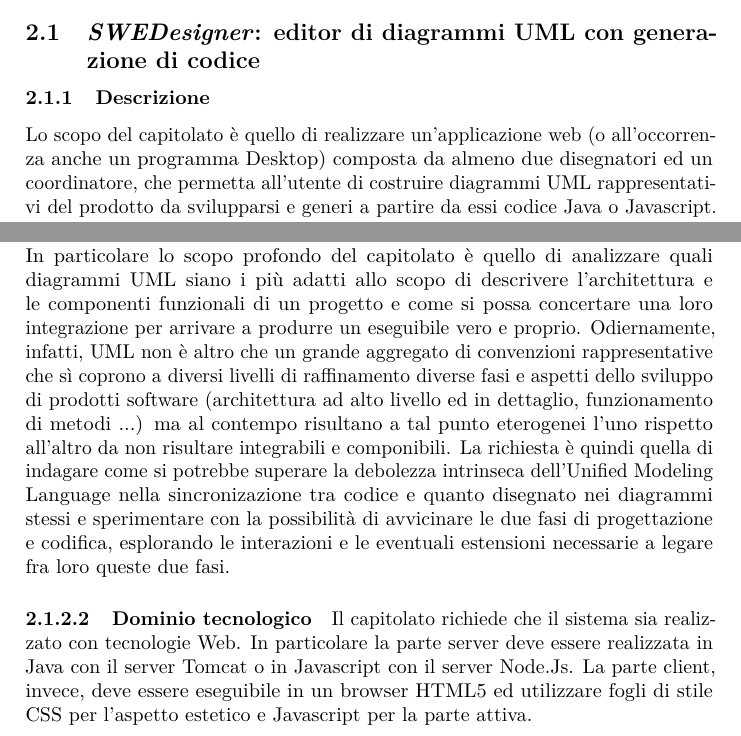
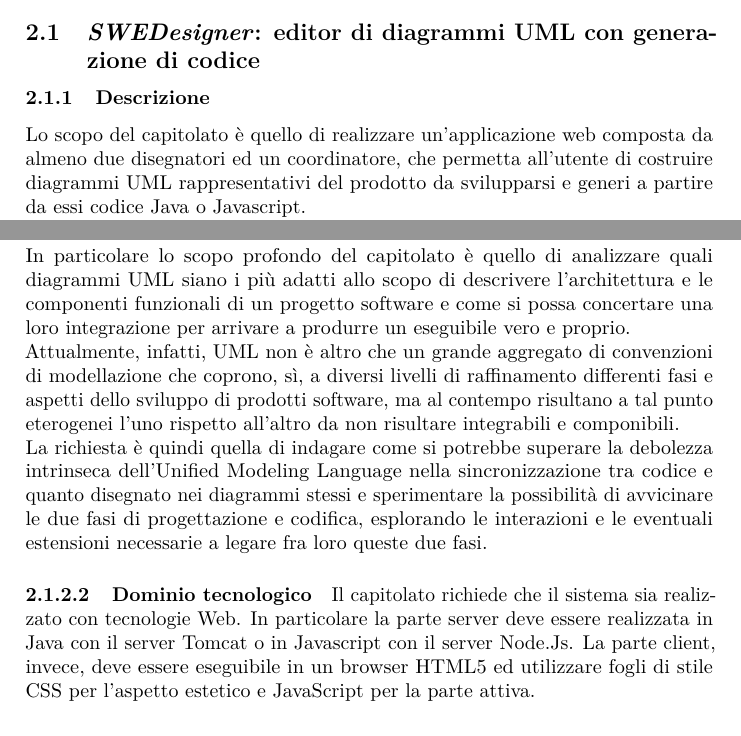
Before and after one commit to hivex-unipd/swedesigner-doc, a LaTeX document (doc/Interni/Studio_di_fattibilita/Studio_di_fattibilita_0_0_0.tex): two parts of page 6 of 13, joined at a grey line, cut so that both start at the same text. Compiled offline with pdfLaTeX.

Commit message:
Intergazione SdF

```diff
--- a/doc/Interni/Studio_di_fattibilita/Studio_di_fattibilita_0_0_0.tex
+++ b/doc/Interni/Studio_di_fattibilita/Studio_di_fattibilita_0_0_0.tex
@@ -8,7 +8,7 @@
 \author{\AZ}
 \supervisor{\LS}
 \uso{interno}
-\dest{\TV, \ZU}
+\dest{\TV, \RC}
 \title{Studio di Fattibilità}
 
 \usepackage{hyperref}
@@ -57,10 +57,10 @@
 \section{Studio di fattibilità del capitolato scelto}
 	\subsection{\emph{SWEDesigner}: editor di diagrammi UML con generazione di codice}
 		\subsubsection{Descrizione}
-		Lo scopo del capitolato è quello di realizzare un'applicazione web (o all'occorrenza anche un programma Desktop) composta da almeno due disegnatori
+		Lo scopo del capitolato è quello di realizzare un'applicazione web composta da almeno due disegnatori
 		ed un coordinatore, che permetta all'utente di costruire diagrammi UML rappresentativi del prodotto da svilupparsi e generi a partire da essi codice
 		Java o Javascript.
-		In particolare l'editor dovrebbe concentrarsi su uno specifico dominio applicativo (l'esempio fornito nel capitolato d'appalto è relativo ai software
+		\\In particolare l'editor dovrebbe concentrarsi su uno specifico dominio applicativo (l'esempio fornito nel capitolato d'appalto è relativo ai software
 		di giochi da tavolo) per andare a costituire una sorta di framework per la produzione della relativa famiglia di prodotti.
 		\subsubsection{Studio del dominio}
 			\paragraph{Dominio applicativo}
@@ -71,16 +72,16 @@
 			software una serie di convenzioni di modellazione.
 			\\In particolare lo scopo profondo del capitolato è quello di analizzare quali diagrammi UML siano i più adatti allo scopo di descrivere l'architettura
-			e le componenti funzionali di un progetto e come si possa concertare una loro integrazione per arrivare a produrre un eseguibile vero e proprio.
-			Odiernamente, infatti, UML non è altro che un grande aggregato di convenzioni rappresentative che sì coprono a diversi livelli di raffinamento diverse
-			fasi e aspetti dello sviluppo di prodotti software (architettura ad alto livello ed in dettaglio, funzionamento di metodi ...) ma al contempo risultano
+			e le componenti funzionali di un progetto software e come si possa concertare una loro integrazione per arrivare a produrre un eseguibile vero e proprio.
+			\\Attualmente, infatti, UML non è altro che un grande aggregato di convenzioni di modellazione che coprono, sì, a diversi livelli di raffinamento differenti
+			fasi e aspetti dello sviluppo di prodotti software, ma al contempo risultano
 			a tal punto eterogenei l'uno rispetto all'altro da non risultare integrabili e componibili.
-			La richiesta è quindi quella di indagare come si potrebbe superare la debolezza intrinseca dell'Unified Modeling Language nella sincronizazione tra
-			codice e quanto disegnato nei diagrammi stessi e sperimentare con la possibilità di avvicinare le due fasi di progettazione e codifica, esplorando le
+			\\La richiesta è quindi quella di indagare come si potrebbe superare la debolezza intrinseca dell'Unified Modeling Language nella sincronizzazione tra
+			codice e quanto disegnato nei diagrammi stessi e sperimentare la possibilità di avvicinare le due fasi di progettazione e codifica, esplorando le
 			interazioni e le eventuali estensioni necessarie a legare fra loro queste due fasi.
 			\paragraph{Dominio tecnologico}
 			Il capitolato richiede che il sistema sia realizzato con tecnologie Web. In particolare la parte server deve essere realizzata in Java con il server
 			Tomcat o in Javascript con il server Node.Js. La parte client, invece, deve essere eseguibile in un browser HTML5 ed utilizzare fogli di stile CSS per
-			l'aspetto estetico e Javascript per la parte attiva.
+			l'aspetto estetico e JavaScript per la parte attiva.
 		\subsubsection{Aspetti positivi e negativi}
 		Molti sono stati riconosciuti dal gruppo come gli aspetti positivi di tale progetto.
 		\\Prima di tutto le problematiche affrontate dal capitolato hanno suscitato in tutti i membri una forte motivazione, legata alla necessità di confrontarsi
```
Also changed, not shown: doc/Interni/Studio_di_fattibilita/Studio_di_fattibilita_0_0_0.tex (20 more changed lines).
